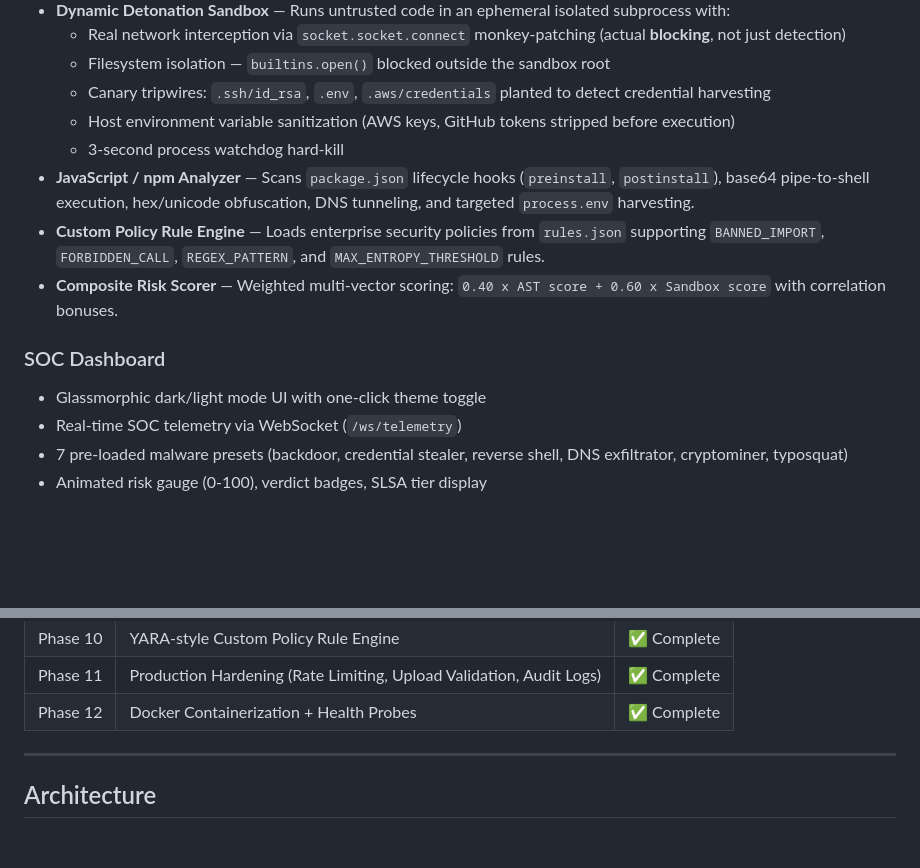
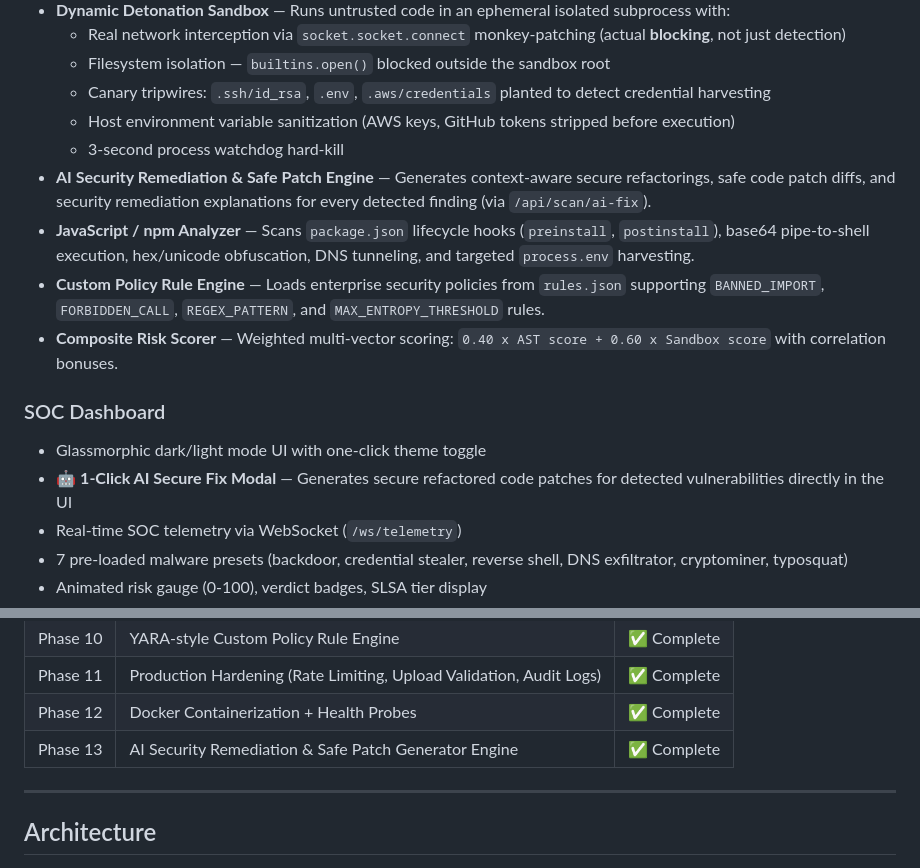
Before and after one commit to sakshisharma001/SupplyShield, a Markdown page: README.md, 2 parts joined by grey strips. Drawn GitHub-style; blank space fills up the shorter version.

Commit message:
docs: update README with AI Security Remediation Engine & Phase 13

```diff
--- a/README.md
+++ b/README.md
@@ -48,6 +48,7 @@ Every finding is automatically tagged to the **MITRE ATT&CK framework** and scor
   - Canary tripwires: `.ssh/id_rsa`, `.env`, `.aws/credentials` planted to detect credential harvesting
   - Host environment variable sanitization (AWS keys, GitHub tokens stripped before execution)
   - 3-second process watchdog hard-kill
+- **AI Security Remediation & Safe Patch Engine** — Generates context-aware secure refactorings, safe code patch diffs, and security remediation explanations for every detected finding (via `/api/scan/ai-fix`).
 - **JavaScript / npm Analyzer** — Scans `package.json` lifecycle hooks (`preinstall`, `postinstall`), base64 pipe-to-shell execution, hex/unicode obfuscation, DNS tunneling, and targeted `process.env` harvesting.
 - **Custom Policy Rule Engine** — Loads enterprise security policies from `rules.json` supporting `BANNED_IMPORT`, `FORBIDDEN_CALL`, `REGEX_PATTERN`, and `MAX_ENTROPY_THRESHOLD` rules.
 - **Composite Risk Scorer** — Weighted multi-vector scoring: `0.40 x AST score + 0.60 x Sandbox score` with correlation bonuses.
@@ -55,6 +56,7 @@ Every finding is automatically tagged to the **MITRE ATT&CK framework** and scor
 ### SOC Dashboard
 
 - Glassmorphic dark/light mode UI with one-click theme toggle
+- 🤖 **1-Click AI Secure Fix Modal** — Generates secure refactored code patches for detected vulnerabilities directly in the UI
 - Real-time SOC telemetry via WebSocket (`/ws/telemetry`)
 - 7 pre-loaded malware presets (backdoor, credential stealer, reverse shell, DNS exfiltrator, cryptominer, typosquat)
 - Animated risk gauge (0-100), verdict badges, SLSA tier display
@@ -92,6 +94,7 @@ Every finding is automatically tagged to the **MITRE ATT&CK framework** and scor
 | Phase 10 | YARA-style Custom Policy Rule Engine | ✅ Complete |
 | Phase 11 | Production Hardening (Rate Limiting, Upload Validation, Audit Logs) | ✅ Complete |
 | Phase 12 | Docker Containerization + Health Probes | ✅ Complete |
+| Phase 13 | AI Security Remediation & Safe Patch Generator Engine | ✅ Complete |
 
 ---
 
```
